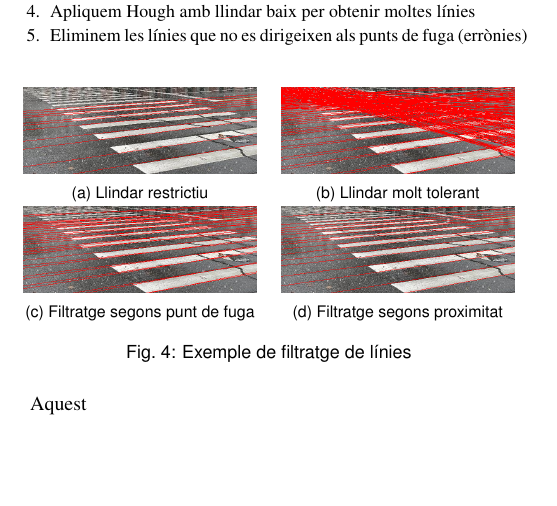
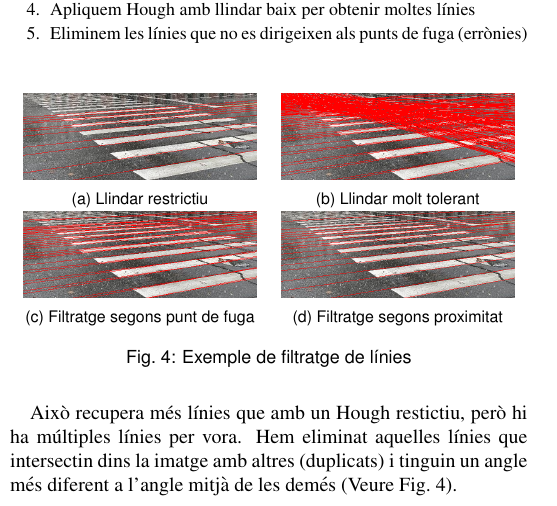
Before and after one commit to albert-ce/ZebrAI-Crossing, a LaTeX document (latex/1587933_1668180_1668018_ZebrAI.tex): part of one column of page 2 of 3, cut so that both start at the same text, the shorter picture padded with empty space. Compiled offline with pdfLaTeX.

Commit message:
Informe part Albert feta

```diff
--- a/latex/1587933_1668180_1668018_ZebrAI.tex
+++ b/latex/1587933_1668180_1668018_ZebrAI.tex
@@ -241,7 +241,7 @@ Amb les vores del pas de zebra detectades, només ha faltat extreure les rectes
 	\label{fig:vores}
 \end{figure}
 
-Aquest
+Això recupera més línies que amb un Hough restictiu, però hi ha múltiples línies per vora. Hem eliminat aquelles línies que intersectin dins la imatge amb altres (duplicats) i tinguin un angle més diferent a l'angle mitjà de les demés (Veure Fig.~\ref{fig:vores}).
 
 
 %\begin{table}[!h]
```
Also changed, not shown: experiments/Hough_molt_tolerant.png, experiments/Hough_restrictiu.png, experiments/filtrat_fuga.png, experiments/filtrat_proximitat.png, latex/1587933_1668180_1668018_ZebrAI.pdf, latex/figs/canny.png, latex/figs/log.png, latex/figs/mog.png.
